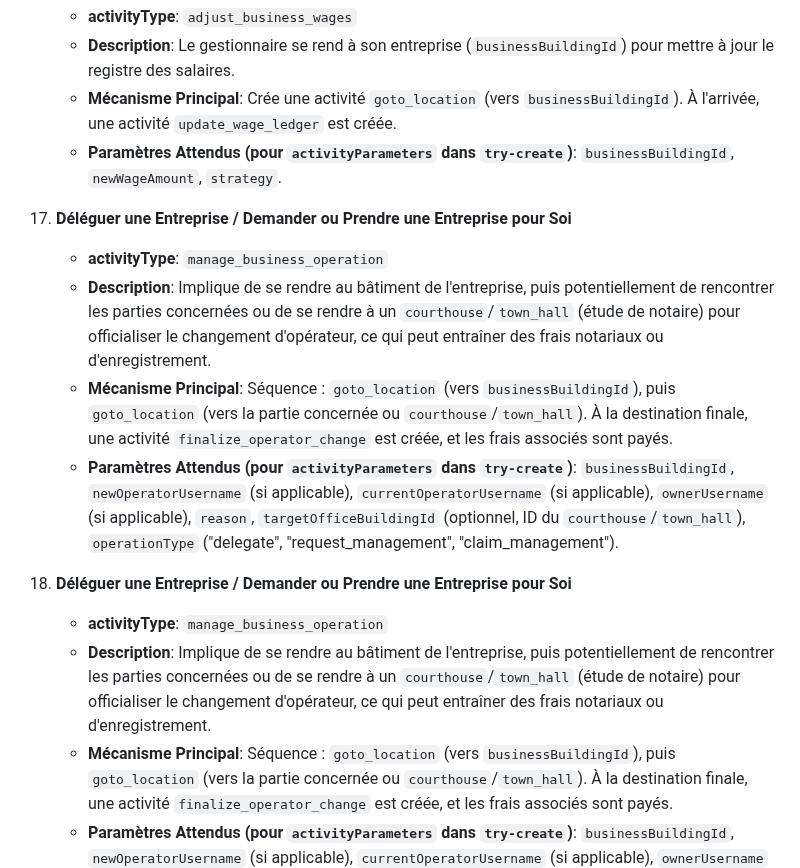
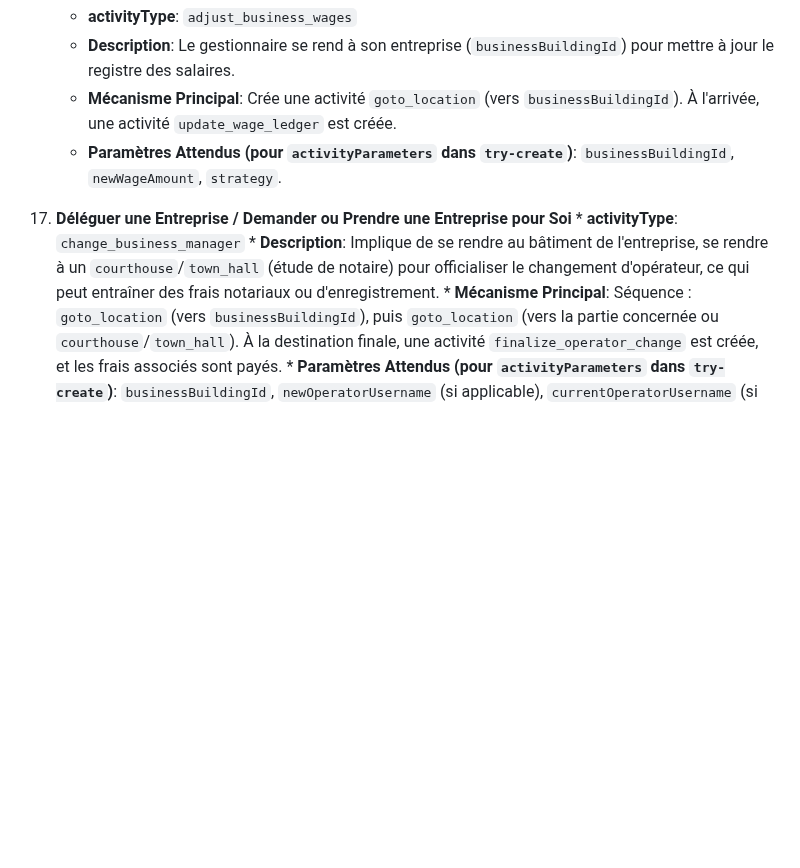
Before and after one commit to Universal-Basic-Compute/serenissima, a Markdown page: backend/docs/activities.md, the part around the change. Drawn GitHub-style; blank space fills up the shorter version.

Commit message:
docs: update business management activity description and type

```diff
--- a/backend/docs/activities.md
+++ b/backend/docs/activities.md
@@ -450,22 +450,9 @@ activité `update_wage_ledger` est créée.
     *   **Paramètres Attendus (pour `activityParameters` dans `try-create`)**: `businessBuildingId`, `newWageAmount`,
 `strategy`.
 
-17. **Déléguer une Entreprise / Demander ou Prendre une Entreprise pour Soi**
-    *   **activityType**: `manage_business_operation`
-    *   **Description**: Implique de se rendre au bâtiment de l'entreprise, puis potentiellement de rencontrer les
-parties concernées ou de se rendre à un `courthouse`/`town_hall` (étude de notaire) pour officialiser le changement d'opérateur, ce qui peut entraîner des frais notariaux ou d'enregistrement.
-    *   **Mécanisme Principal**: Séquence : `goto_location` (vers `businessBuildingId`), puis `goto_location` (vers la
-partie concernée ou `courthouse`/`town_hall`). À la destination finale, une activité `finalize_operator_change` est
-créée, et les frais associés sont payés.
-    *   **Paramètres Attendus (pour `activityParameters` dans `try-create`)**: `businessBuildingId`,
-`newOperatorUsername` (si applicable), `currentOperatorUsername` (si applicable), `ownerUsername` (si applicable),
-`reason`, `targetOfficeBuildingId` (optionnel, ID du `courthouse`/`town_hall`), `operationType` ("delegate",
-"request_management", "claim_management").
-
-17. **Déléguer une Entreprise / Demander ou Prendre une Entreprise pour Soi**
-    *   **activityType**: `manage_business_operation`
-    *   **Description**: Implique de se rendre au bâtiment de l'entreprise, puis potentiellement de rencontrer les
-parties concernées ou de se rendre à un `courthouse`/`town_hall` (étude de notaire) pour officialiser le changement d'opérateur, ce qui peut entraîner des frais notariaux ou d'enregistrement.
+17.  **Déléguer une Entreprise / Demander ou Prendre une Entreprise pour Soi**
+    *   **activityType**: `change_business_manager`
+    *   **Description**: Implique de se rendre au bâtiment de l'entreprise, se rendre à un `courthouse`/`town_hall` (étude de notaire) pour officialiser le changement d'opérateur, ce qui peut entraîner des frais notariaux ou d'enregistrement.
     *   **Mécanisme Principal**: Séquence : `goto_location` (vers `businessBuildingId`), puis `goto_location` (vers la
 partie concernée ou `courthouse`/`town_hall`). À la destination finale, une activité `finalize_operator_change` est
 créée, et les frais associés sont payés.
```
